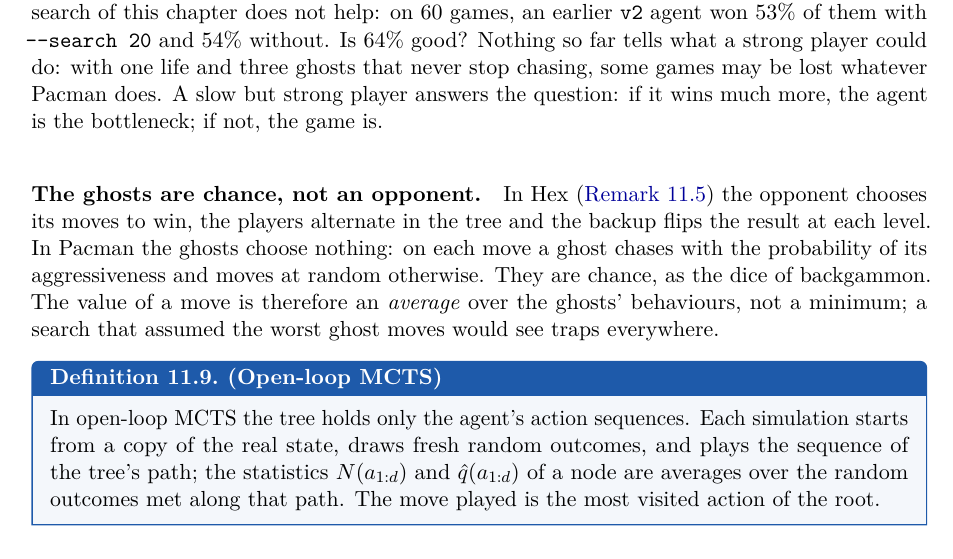
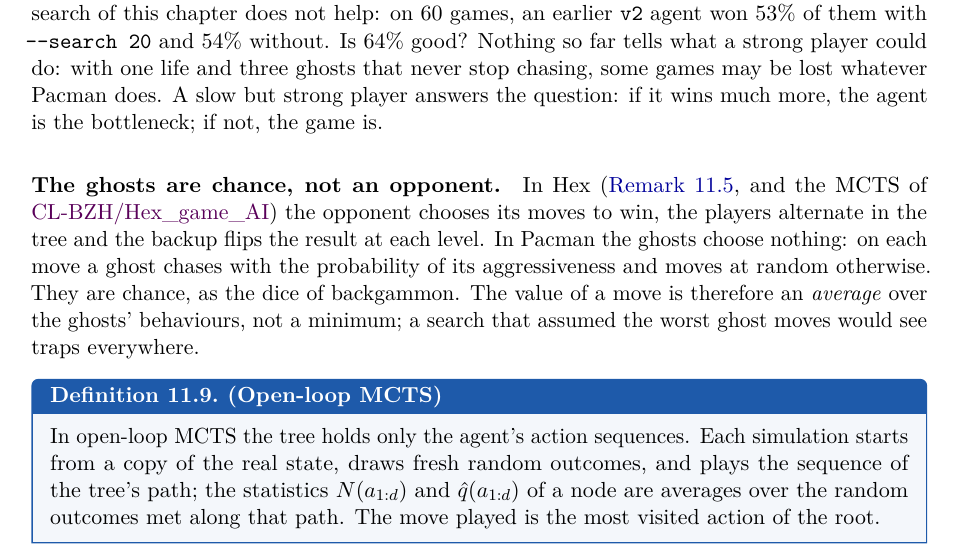
Before and after one commit to CL-BZH/Pacman, a LaTeX thesis (Course/rl_with_pacman.tex, which reads Course/chapters/ch11_model_based.tex): part of page 89 of 115, cut so that both start at the same text. The pictures show the PDF file Course/rl_with_pacman.pdf that the author committed with the source.

Commit message:
Course: link to the Hex_game_AI repository in the v2 MCTS section

```diff
--- a/Course/chapters/ch11_model_based.tex
+++ b/Course/chapters/ch11_model_based.tex
@@ -489,7 +489,9 @@ whatever Pacman does. A slow but strong player answers the question: if it
 wins much more, the agent is the bottleneck; if not, the game is.
 
 \paragraph{The ghosts are chance, not an opponent.} In Hex
-(\cref{rem:mcts-two-players}) the opponent chooses its moves to win, the
+(\cref{rem:mcts-two-players}, and the MCTS of
+\href{https://github.com/CL-BZH/Hex_game_AI}{CL-BZH/Hex\_game\_AI}) the
+opponent chooses its moves to win, the
 players alternate in the tree and the backup flips the result at each
 level. In Pacman the ghosts choose nothing: on each move a ghost chases with
 the probability of its aggressiveness and moves at random otherwise. They
```
Also changed, not shown: Course/rl_with_pacman.pdf.
